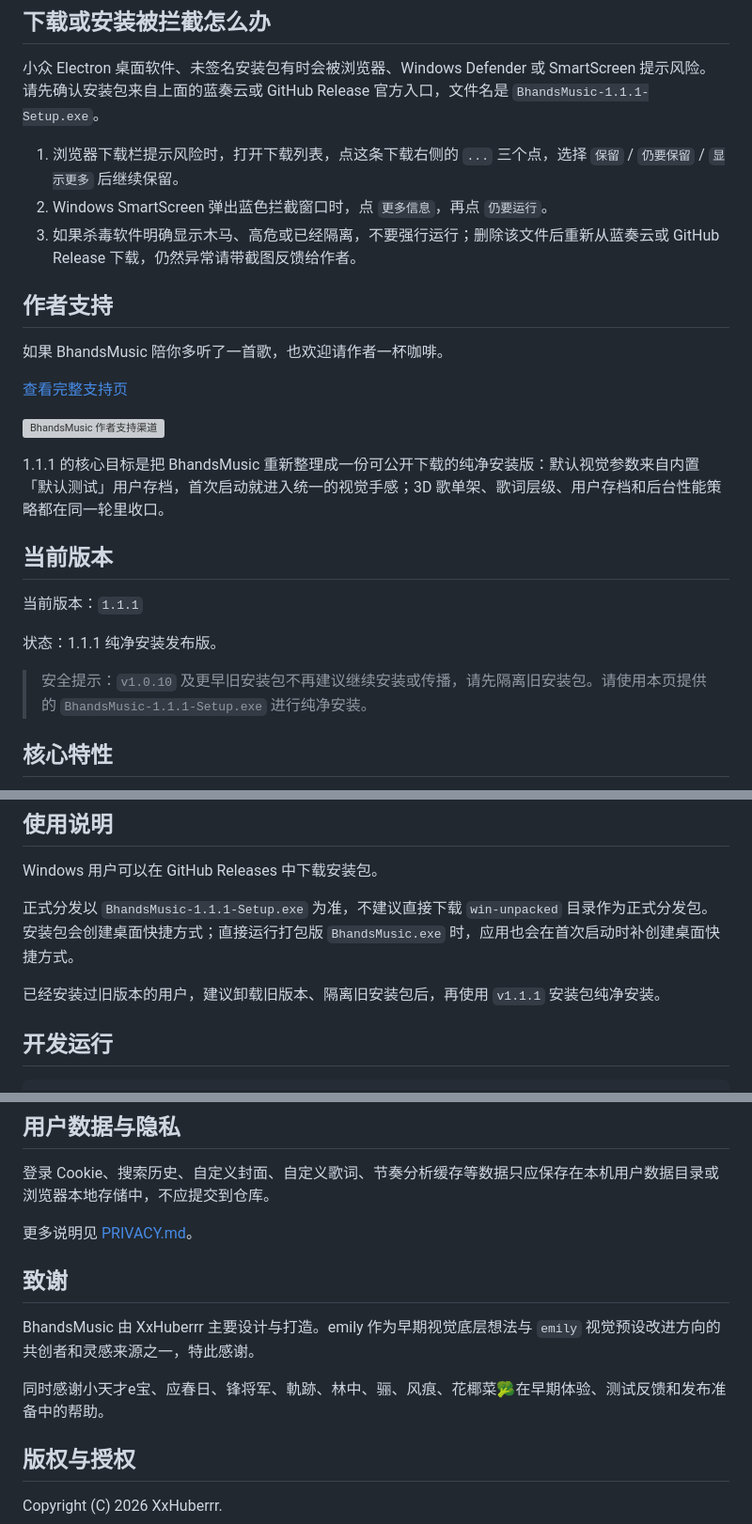
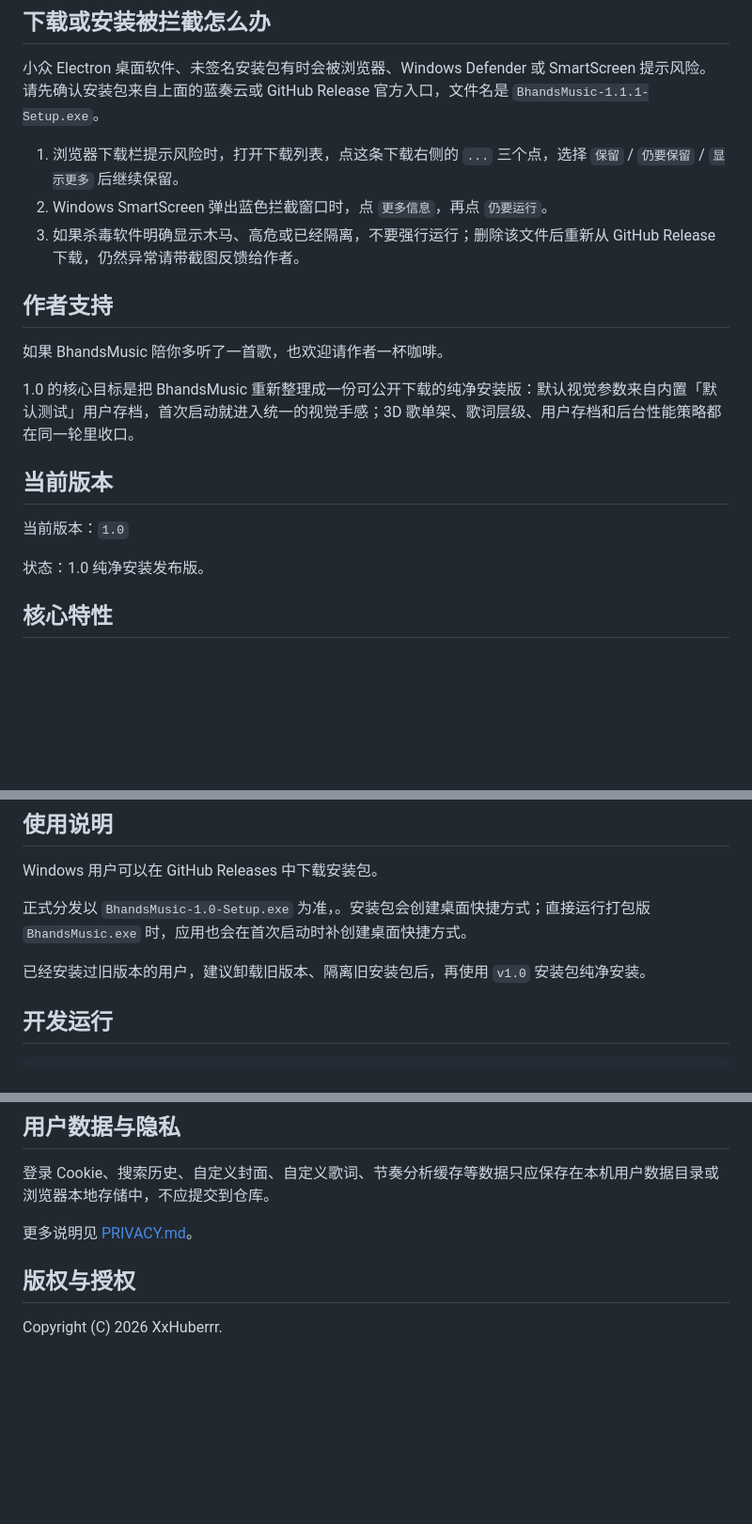
Before and after one commit to Bhands6/BhandsMusicChange, a Markdown page: BhandsMusicChange/README.md, 3 parts joined by grey strips. Shown at 94% size. Rendered like a GitHub page; blank space fills up the shorter version; grey boxes are pictures that could not be loaded.

Commit message:
Change.md

```diff
--- a/BhandsMusicChange/README.md
+++ b/BhandsMusicChange/README.md
@@ -21,25 +18,20 @@ BhandsMusic 是一款 Windows 桌面沉浸式音乐播放器，把天气电台
 
 1. 浏览器下载栏提示风险时，打开下载列表，点这条下载右侧的 `...` 三个点，选择 `保留` / `仍要保留` / `显示更多` 后继续保留。
 2. Windows SmartScreen 弹出蓝色拦截窗口时，点 `更多信息`，再点 `仍要运行`。
-3. 如果杀毒软件明确显示木马、高危或已经隔离，不要强行运行；删除该文件后重新从蓝奏云或 GitHub Release 下载，仍然异常请带截图反馈给作者。
+3. 如果杀毒软件明确显示木马、高危或已经隔离，不要强行运行；删除该文件后重新从 GitHub Release 下载，仍然异常请带截图反馈给作者。
 
 ## 作者支持
 
 如果 BhandsMusic 陪你多听了一首歌，也欢迎请作者一杯咖啡。
 
-[查看完整支持页](./docs/SUPPORT.md)
-
-![BhandsMusic 作者支持渠道](./docs/assets/support/bhandsmusic-author-support-poster.png)
-
-1.1.1 的核心目标是把 BhandsMusic 重新整理成一份可公开下载的纯净安装版：默认视觉参数来自内置「默认测试」用户存档，首次启动就进入统一的视觉手感；3D 歌单架、歌词层级、用户存档和后台性能策略都在同一轮里收口。
+1.0 的核心目标是把 BhandsMusic 重新整理成一份可公开下载的纯净安装版：默认视觉参数来自内置「默认测试」用户存档，首次启动就进入统一的视觉手感；3D 歌单架、歌词层级、用户存档和后台性能策略都在同一轮里收口。
 
 ## 当前版本
 
-当前版本：`1.1.1`
+当前版本：`1.0`
 
-状态：1.1.1 纯净安装发布版。
+状态：1.0 纯净安装发布版。
 
-> 安全提示：`v1.0.10` 及更早旧安装包不再建议继续安装或传播，请先隔离旧安装包。请使用本页提供的 `BhandsMusic-1.1.1-Setup.exe` 进行纯净安装。
 
 ## 核心特性
 
@@ -61,9 +53,9 @@ BhandsMusic 是一款 Windows 桌面沉浸式音乐播放器，把天气电台
 
 Windows 用户可以在 GitHub Releases 中下载安装包。
 
-正式分发以 `BhandsMusic-1.1.1-Setup.exe` 为准，不建议直接下载 `win-unpacked` 目录作为正式分发包。安装包会创建桌面快捷方式；直接运行打包版 `BhandsMusic.exe` 时，应用也会在首次启动时补创建桌面快捷方式。
+正式分发以 `BhandsMusic-1.0-Setup.exe` 为准，。安装包会创建桌面快捷方式；直接运行打包版 `BhandsMusic.exe` 时，应用也会在首次启动时补创建桌面快捷方式。
 
-已经安装过旧版本的用户，建议卸载旧版本、隔离旧安装包后，再使用 `v1.1.1` 安装包纯净安装。
+已经安装过旧版本的用户，建议卸载旧版本、隔离旧安装包后，再使用 `v1.0` 安装包纯净安装。
 
 ## 开发运行
 
@@ -93,11 +85,7 @@ BhandsMusic 不是网易云音乐、QQ 音乐或腾讯音乐娱乐集团的官
 
 更多说明见 [PRIVACY.md](./PRIVACY.md)。
 
-## 致谢
 
-BhandsMusic 由 XxHuberrr 主要设计与打造。emily 作为早期视觉底层想法与 `emily` 视觉预设改进方向的共创者和灵感来源之一，特此感谢。
-
-同时感谢小天才e宝、应春日、锋将军、軌跡、林中、骊、风痕、花椰菜🥦在早期体验、测试反馈和发布准备中的帮助。
 
 ## 版权与授权
 
```
Also changed, not shown: other parts of BhandsMusicChange/README.md (+0 -3 lines).
